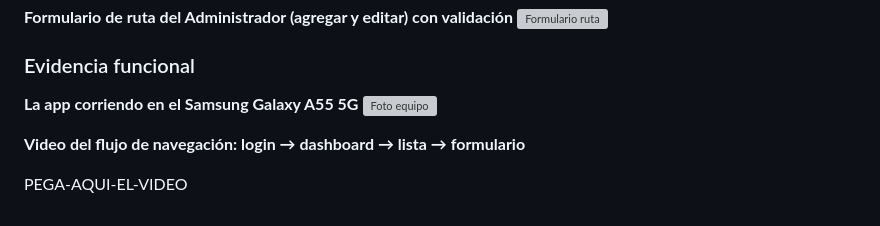
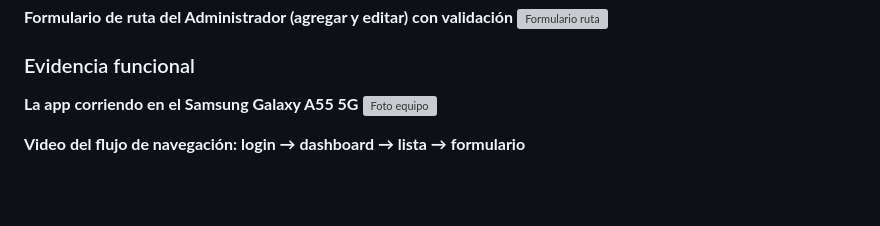
Before and after one commit to OmarMendez69/app_buses, a Markdown page: README.md, the part around one of its changes. Drawn GitHub-style; blank space fills up the shorter version; grey boxes are pictures that could not be loaded.

```diff
--- a/README.md
+++ b/README.md
@@ -99,4 +99,2 @@ También se puede crear una cuenta nueva desde "Regístrate" eligiendo el rol.
 
 **Video del flujo de navegación: login → dashboard → lista → formulario**
-
-PEGA-AQUI-EL-VIDEO
```
Also changed, not shown: other parts of README.md (+1 -1 lines).
